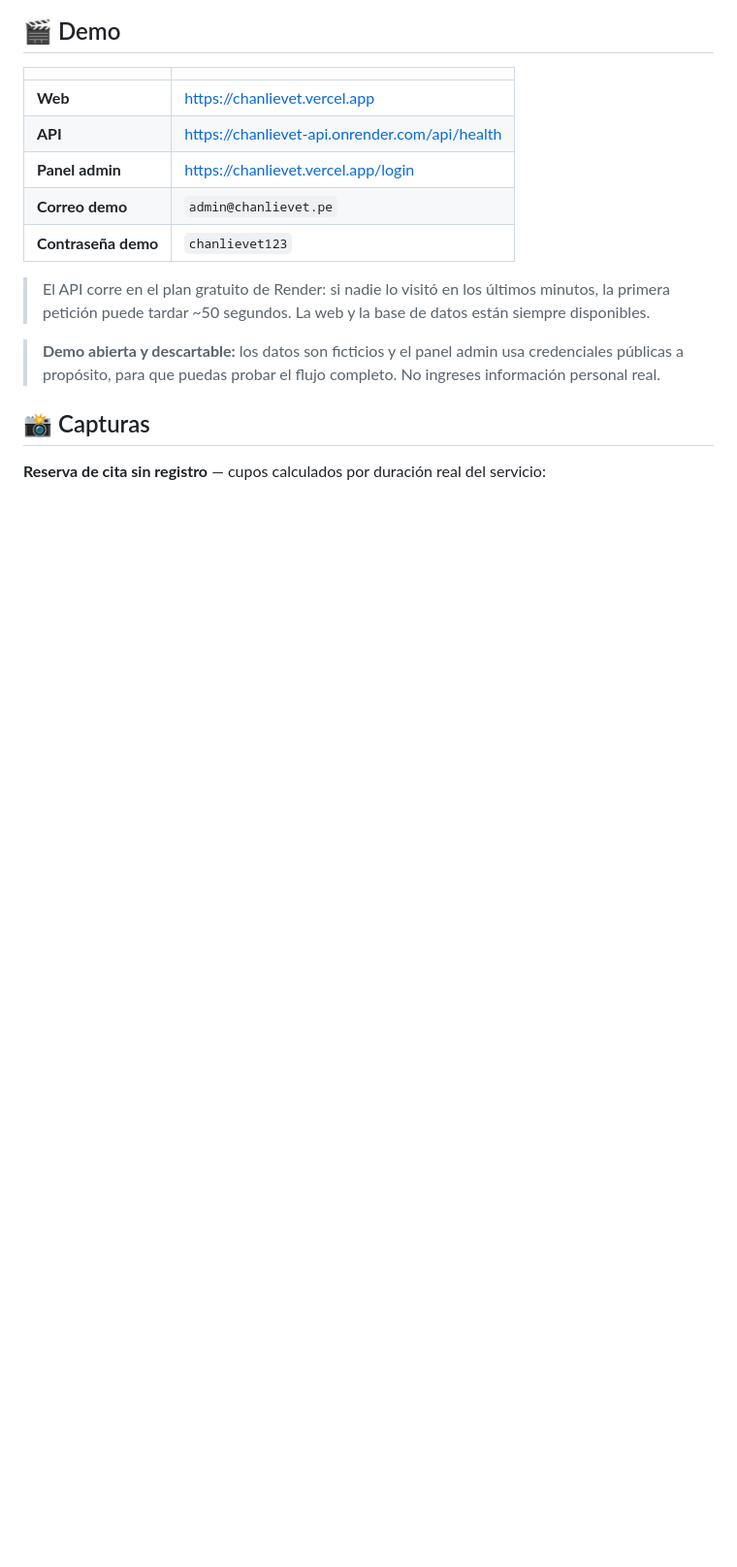
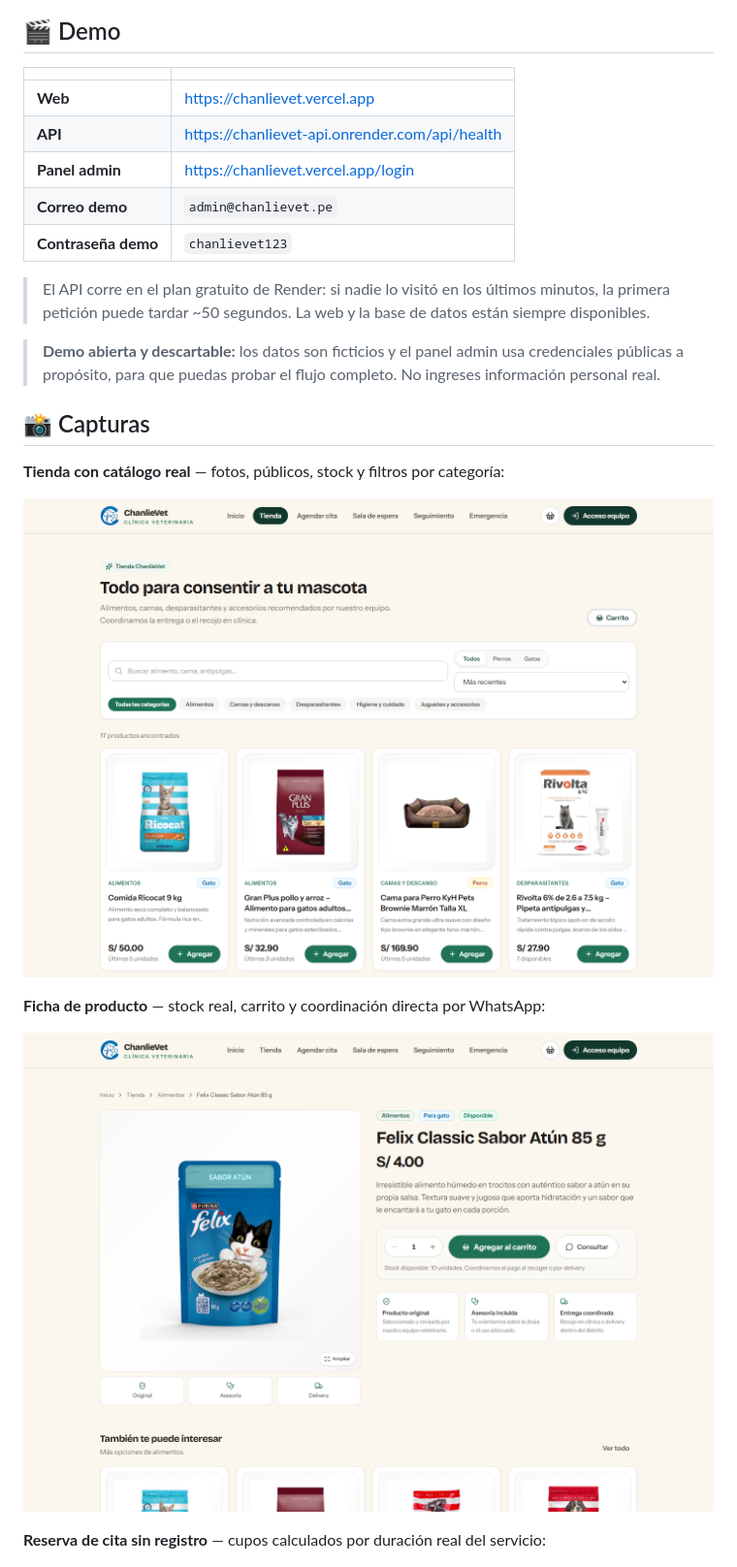
Before and after one commit to alowincr/chanlievet, a Markdown page: README.md, the part around the change. Shown at 97% size. GitHub-like rendering; pictures changed too: docs/screenshots/producto.png (added), docs/screenshots/tienda.png (added); blank space fills up the shorter version.

Commit message:
fix: conteo de categorias activas, 404 real en productos y capturas de tienda

```diff
--- a/README.md
+++ b/README.md
@@ -27,6 +27,14 @@ Plataforma web para una clínica veterinaria ficticia con **una sola sede en San
 > **Demo abierta y descartable:** los datos son ficticios y el panel admin usa credenciales públicas a propósito, para que puedas probar el flujo completo. No ingreses información personal real.
 
 ## 📸 Capturas
+
+**Tienda con catálogo real** — fotos, públicos, stock y filtros por categoría:
+
+![Tienda](docs/screenshots/tienda.png)
+
+**Ficha de producto** — stock real, carrito y coordinación directa por WhatsApp:
+
+![Detalle de producto](docs/screenshots/producto.png)
 
 **Reserva de cita sin registro** — cupos calculados por duración real del servicio:
 
```
Also changed, not shown: 2 other files.
